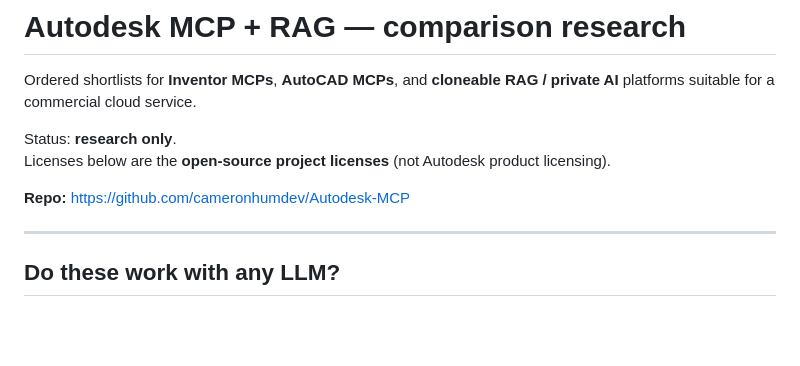
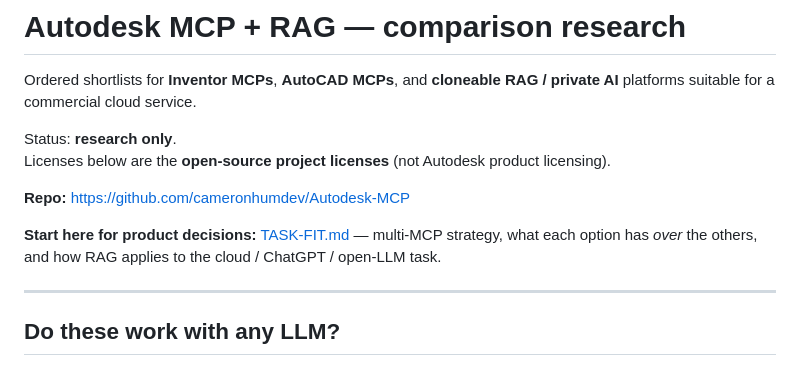
Before and after one commit to cameronhumdev/Autodesk-MCP, a Markdown page: README.md, the part around the change. GitHub-like rendering; blank space fills up the shorter version.

```diff
--- a/README.md
+++ b/README.md
@@ -6,6 +6,8 @@ Status: **research only**.
 Licenses below are the **open-source project licenses** (not Autodesk product licensing).
 
 **Repo:** https://github.com/cameronhumdev/Autodesk-MCP
+
+**Start here for product decisions:** [TASK-FIT.md](./TASK-FIT.md) — multi-MCP strategy, what each option has *over* the others, and how RAG applies to the cloud / ChatGPT / open-LLM task.
 
 ---
 
```
Also changed, not shown: TASK-FIT.md (added, +135 -0 lines).
